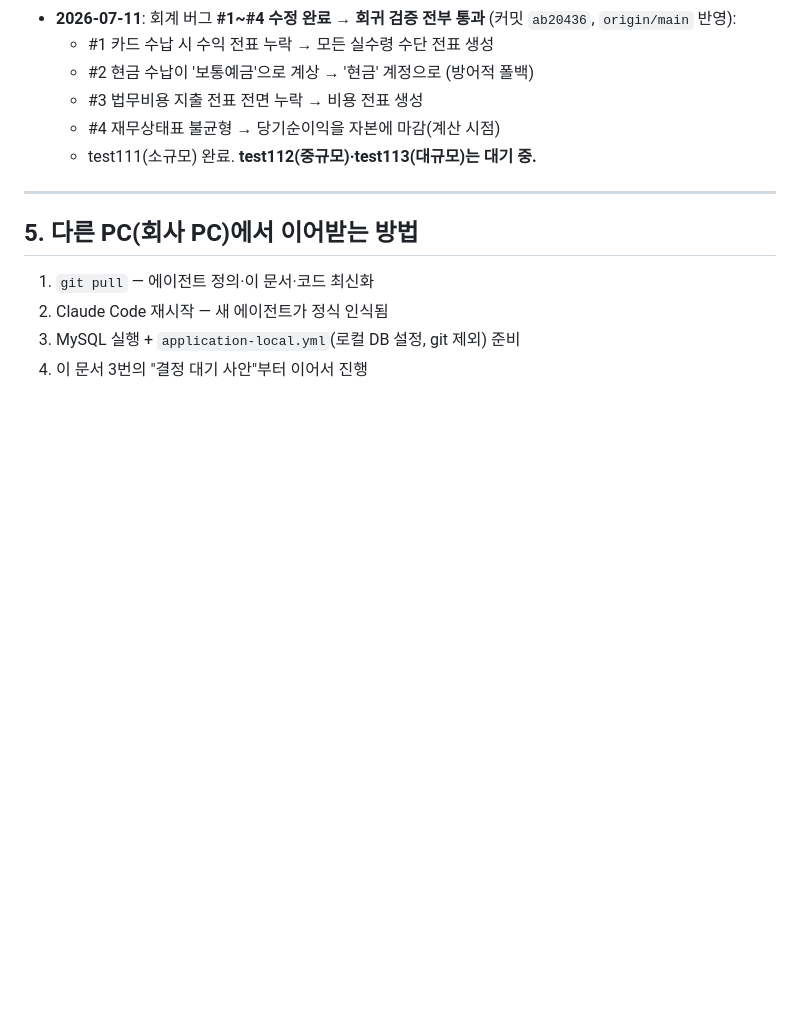
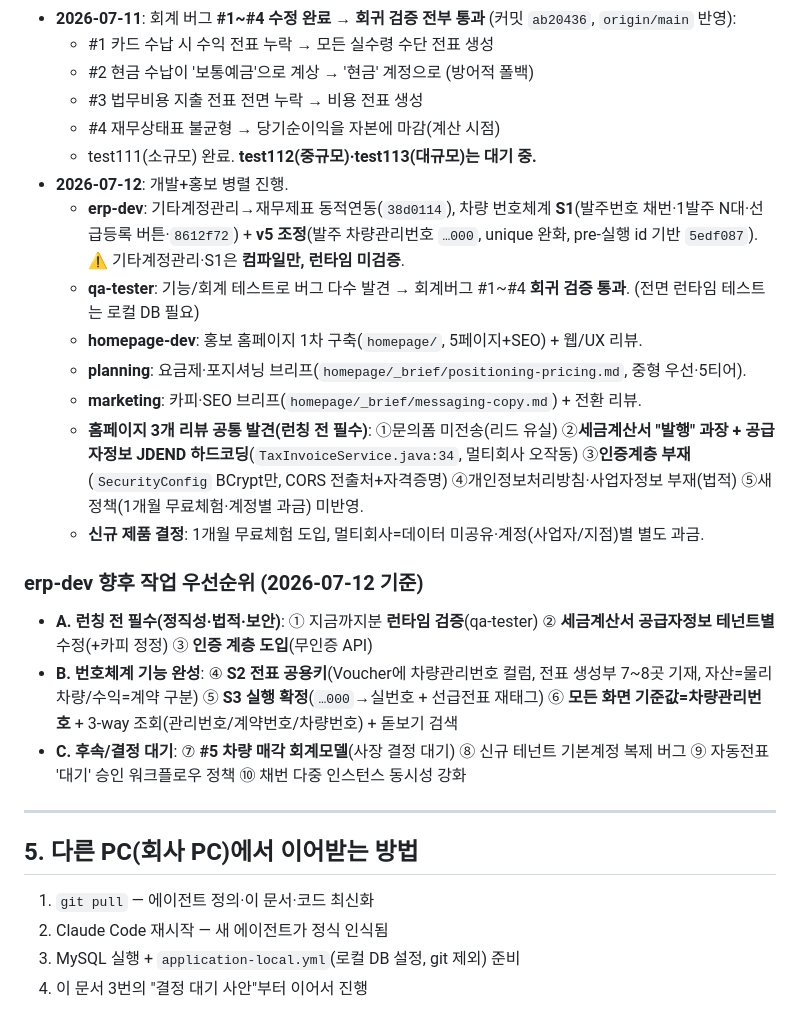
Before and after one commit to lg56607213/JDEND-ERP-, a Markdown page: docs/ai-team-operations.md, the part around the change. Drawn GitHub-style; blank space fills up the shorter version.

Commit message:
운영기록 갱신: 2026-07-12 세션 경과 + erp-dev 향후 작업 우선순위(A런칭전필수/B번호체계/C후속)
Co-Authored-By: Claude Opus 4.8 (1M context) <noreply@anthropic.com>

```diff
--- a/docs/ai-team-operations.md
+++ b/docs/ai-team-operations.md
@@ -73,6 +73,19 @@
   - #3 법무비용 지출 전표 전면 누락 → 비용 전표 생성
   - #4 재무상태표 불균형 → 당기순이익을 자본에 마감(계산 시점)
   - test111(소규모) 완료. **test112(중규모)·test113(대규모)는 대기 중.**
+- **2026-07-12**: 개발+홍보 병렬 진행.
+  - **erp-dev**: 기타계정관리→재무제표 동적연동(`38d0114`), 차량 번호체계 **S1**(발주번호 채번·1발주 N대·선급등록 버튼·`8612f72`) + **v5 조정**(발주 차량관리번호 `…000`, unique 완화, pre-실행 id 기반 `5edf087`). ⚠️ 기타계정관리·S1은 **컴파일만, 런타임 미검증**.
+  - **qa-tester**: 기능/회계 테스트로 버그 다수 발견 → 회계버그 #1~#4 **회귀 검증 통과**. (전면 런타임 테스트는 로컬 DB 필요)
+  - **homepage-dev**: 홍보 홈페이지 1차 구축(`homepage/`, 5페이지+SEO) + 웹/UX 리뷰.
+  - **planning**: 요금제·포지셔닝 브리프(`homepage/_brief/positioning-pricing.md`, 중형 우선·5티어).
+  - **marketing**: 카피·SEO 브리프(`homepage/_brief/messaging-copy.md`) + 전환 리뷰.
+  - **홈페이지 3개 리뷰 공통 발견(런칭 전 필수)**: ①문의폼 미전송(리드 유실) ②**세금계산서 "발행" 과장 + 공급자정보 JDEND 하드코딩**(`TaxInvoiceService.java:34`, 멀티회사 오작동) ③**인증계층 부재**(`SecurityConfig` BCrypt만, CORS 전출처+자격증명) ④개인정보처리방침·사업자정보 부재(법적) ⑤새 정책(1개월 무료체험·계정별 과금) 미반영.
+  - **신규 제품 결정**: 1개월 무료체험 도입, 멀티회사=데이터 미공유·계정(사업자/지점)별 별도 과금.
+
+### erp-dev 향후 작업 우선순위 (2026-07-12 기준)
+- **A. 런칭 전 필수(정직성·법적·보안)**: ① 지금까지분 **런타임 검증**(qa-tester) ② **세금계산서 공급자정보 테넌트별** 수정(+카피 정정) ③ **인증 계층 도입**(무인증 API)
+- **B. 번호체계 기능 완성**: ④ **S2 전표 공용키**(Voucher에 차량관리번호 컬럼, 전표 생성부 7~8곳 기재, 자산=물리차량/수익=계약 구분) ⑤ **S3 실행 확정**(`…000`→실번호 + 선급전표 재태그) ⑥ **모든 화면 기준값=차량관리번호** + 3-way 조회(관리번호/계약번호/차량번호) + 돋보기 검색
+- **C. 후속/결정 대기**: ⑦ **#5 차량 매각 회계모델**(사장 결정 대기) ⑧ 신규 테넌트 기본계정 복제 버그 ⑨ 자동전표 '대기' 승인 워크플로우 정책 ⑩ 채번 다중 인스턴스 동시성 강화
 
 ---
 
```
